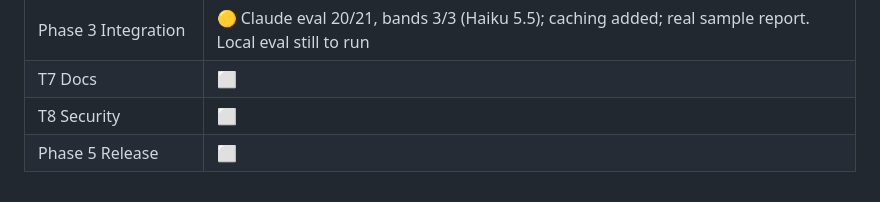
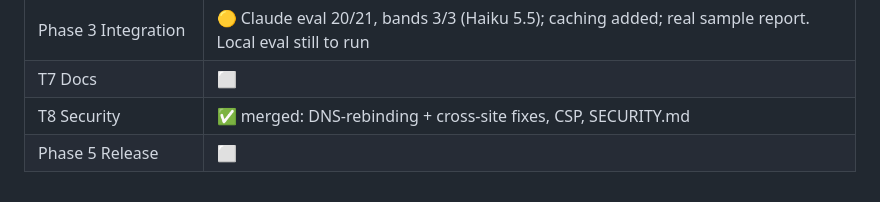
Before and after one commit to alexnaylor99/ai-role-fitter, a Markdown page: docs/PLAN.md, the part around the change. Drawn GitHub-style.

Commit message:
PLAN: T8 merged
Co-Authored-By: Claude Opus 5.5 <noreply@anthropic.com>

```diff
--- a/docs/PLAN.md
+++ b/docs/PLAN.md
@@ -209,5 +209,5 @@ time with no code change, because prompts are loaded from files.
 | T6 Rubric, prompts, eval | ✅ merged |
 | Phase 3 Integration | 🟡 Claude eval 20/21, bands 3/3 (Haiku 5.5); caching added; real sample report. Local eval still to run |
 | T7 Docs | ⬜ |
-| T8 Security | ⬜ |
+| T8 Security | ✅ merged: DNS-rebinding + cross-site fixes, CSP, SECURITY.md |
 | Phase 5 Release | ⬜ |
```
